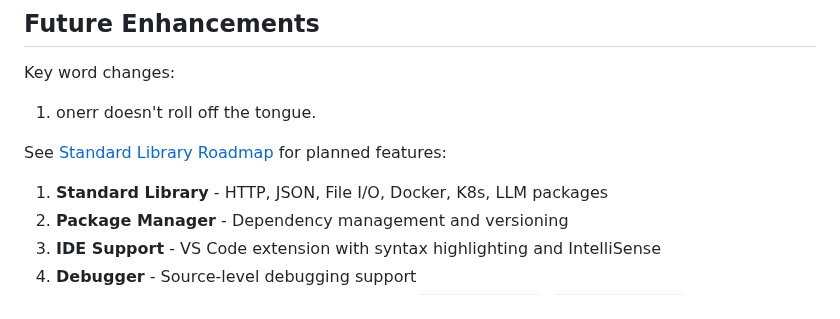
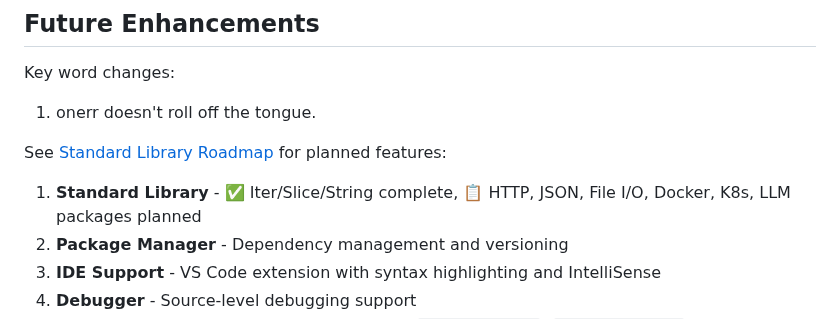
Before and after one commit to duber000/kukicha, a Markdown page: README.md, the part around the change. GitHub-like rendering.

```diff
--- a/README.md
+++ b/README.md
@@ -298,7 +298,7 @@ Key word changes:
 
 See [Standard Library Roadmap](docs/kukicha-stdlib-roadmap.md) for planned features:
 
-1. **Standard Library** - HTTP, JSON, File I/O, Docker, K8s, LLM packages
+1. **Standard Library** - ✅ Iter/Slice/String complete, 📋 HTTP, JSON, File I/O, Docker, K8s, LLM packages planned
 2. **Package Manager** - Dependency management and versioning
 3. **IDE Support** - VS Code extension with syntax highlighting and IntelliSense
 4. **Debugger** - Source-level debugging support
```
Also changed, not shown: docs/kukicha-stdlib-roadmap.md (+99 -47 lines).
